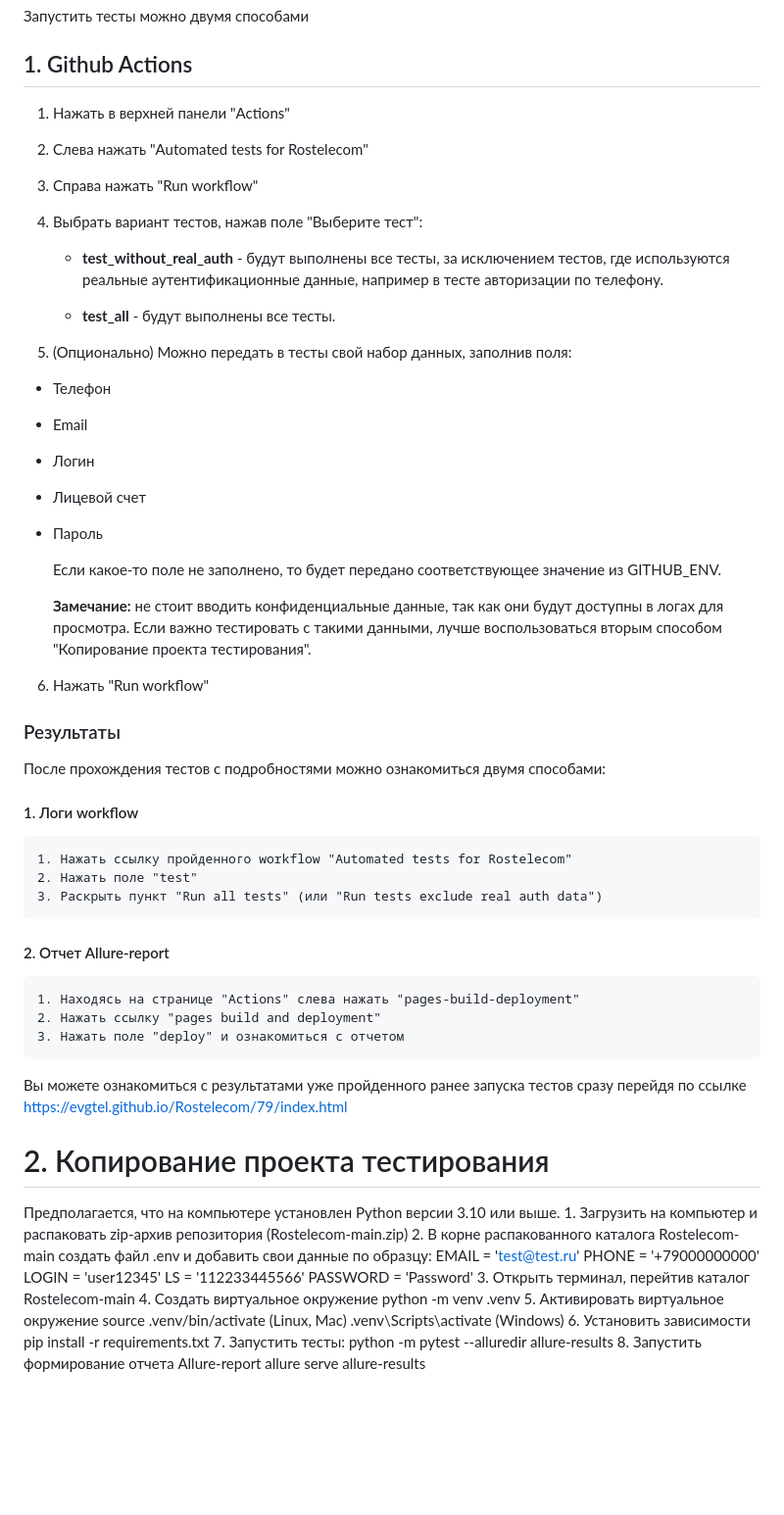
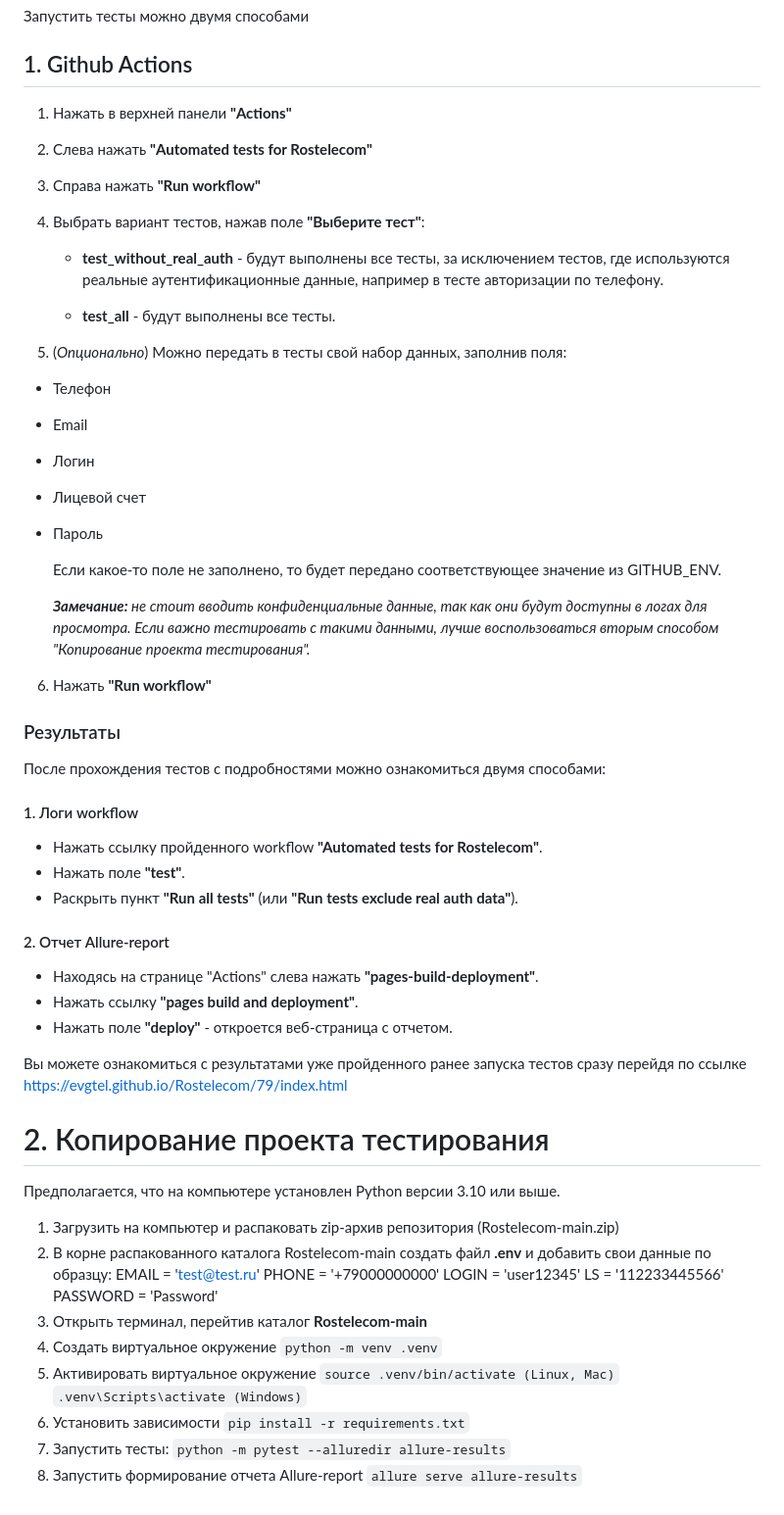
Before and after one commit to evgtel/Rostelecom, a Markdown page: README.md, the part around the change. Shown: that part at 98% size. GitHub-like rendering; blank space fills up the shorter version.

```diff
--- a/README.md
+++ b/README.md
@@ -20,16 +20,16 @@
 
 ## 1. Github Actions
 
-1. Нажать в верхней панели "Actions"
-2. Слева нажать "Automated tests for Rostelecom"
-3. Справа нажать "Run workflow"
-4. Выбрать вариант тестов, нажав  поле "Выберите тест":
+1. Нажать в верхней панели **"Actions"**
+2. Слева нажать **"Automated tests for Rostelecom"**
+3. Справа нажать **"Run workflow"**
+4. Выбрать вариант тестов, нажав  поле **"Выберите тест"**:
 
    - **test_without_real_auth** - будут выполнены все тесты, за исключением тестов, где используются реальные аутентификационные данные, например в тесте авторизации по телефону.
 
    - **test_all** - будут выполнены все тесты.
 
-6. (Опционально) Можно передать в тесты свой набор данных, заполнив поля:
+6. (*Опционально*) Можно передать в тесты свой набор данных, заполнив поля:
  - Телефон
  - Email
  - Логин
@@ -38,42 +38,42 @@
 
     Если какое-то поле не заполнено, то будет передано соответствующее значение из GITHUB_ENV.
 
-	**Замечание:** не стоит вводить конфиденциальные данные, так как они будут доступны в логах для просмотра. Если важно тестировать с такими данными, лучше воспользоваться вторым способом "Копирование проекта тестирования".
+	***Замечание:** не стоит вводить конфиденциальные данные, так как они будут доступны в логах для просмотра. Если важно тестировать с такими данными, лучше воспользоваться вторым способом "Копирование проекта тестирования".*
 
-6. Нажать "Run workflow"
+6. Нажать **"Run workflow"**
 
 
 ### Результаты
 После прохождения тестов с подробностями можно ознакомиться двумя способами:
 #### 1. Логи workflow
-	1. Нажать ссылку пройденного workflow "Automated tests for Rostelecom"
-	2. Нажать поле "test"
-	3. Раскрыть пункт "Run all tests" (или "Run tests exclude real auth data")
+- Нажать ссылку пройденного workflow **"Automated tests for Rostelecom"**.
+- Нажать поле **"test"**.
+- Раскрыть пункт **"Run all tests"** (или **"Run tests exclude real auth data"**).
 
 #### 2. Отчет Allure-report
-	1. Находясь на странице "Actions" слева нажать "pages-build-deployment"
-	2. Нажать ссылку "pages build and deployment"
-	3. Нажать поле "deploy" и ознакомиться с отчетом
+- Находясь на странице "Actions" слева нажать **"pages-build-deployment"**.
+- Нажать ссылку **"pages build and deployment"**.
+- Нажать поле **"deploy"** - откроется веб-страница с отчетом.
 
 Вы можете ознакомиться с результатами уже пройденного ранее запуска тестов сразу перейдя по ссылке https://evgtel.github.io/Rostelecom/79/index.html
 
 # 2. Копирование проекта тестирования
 Предполагается, что на компьютере установлен Python версии 3.10 или выше.
-	1. Загрузить на компьютер и распаковать zip-архив репозитория (Rostelecom-main.zip)
-	2. В корне распакованного каталога Rostelecom-main создать файл .env и добавить свои данные по образцу:
-		EMAIL = 'test@test.ru'
-		PHONE = '+79000000000'
-		LOGIN = 'user12345'
-		LS = '112233445566'
-		PASSWORD = 'Password'
-	3. Открыть терминал, перейтив каталог Rostelecom-main
-	4. Создать виртуальное окружение
-		python -m venv .venv
-	5. Активировать виртуальное окружение
-		source .venv/bin/activate (Linux, Mac)
-		.venv\Scripts\activate (Windows)
-	6. Установить зависимости pip install -r requirements.txt
-	7. Запустить тесты:
-		python -m pytest --alluredir allure-results
-	8. Запустить формирование отчета Allure-report
-		allure serve allure-results
+1. Загрузить на компьютер и распаковать zip-архив репозитория (Rostelecom-main.zip)
+2. В корне распакованного каталога Rostelecom-main создать файл **.env** и добавить свои данные по образцу:
+	EMAIL = 'test@test.ru'
+	PHONE = '+79000000000'
+	LOGIN = 'user12345'
+	LS = '112233445566'
+	PASSWORD = 'Password'
+3. Открыть терминал, перейтив каталог **Rostelecom-main**
+4. Создать виртуальное окружение
+	`python -m venv .venv`
+5. Активировать виртуальное окружение
+	`source .venv/bin/activate (Linux, Mac)`
+	`.venv\Scripts\activate (Windows)`
+6. Установить зависимости `pip install -r requirements.txt`
+7. Запустить тесты:
+	`python -m pytest --alluredir allure-results`
+8. Запустить формирование отчета Allure-report
+	`allure serve allure-results`
```
